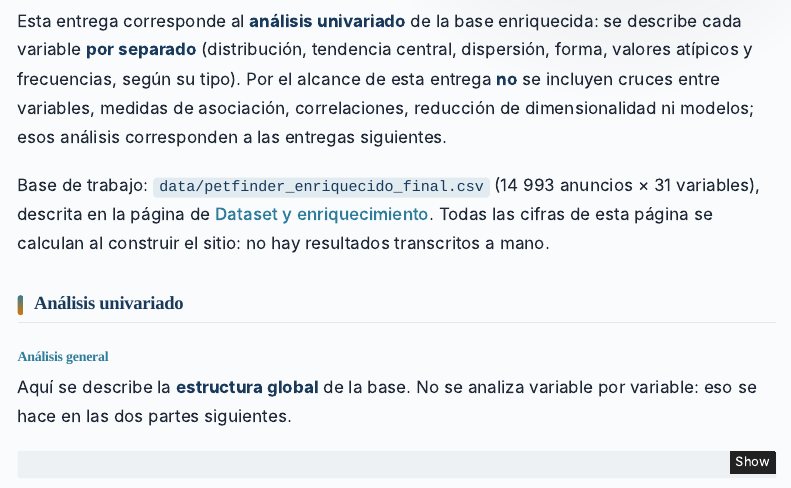
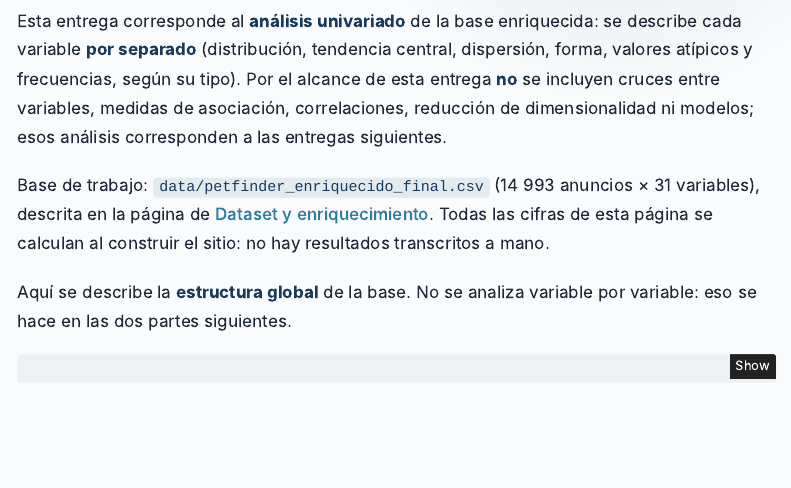
Before and after one commit to JaredMijail/EDM_PetFInder, a Quarto document (entregas/descripcion.qmd): the page in a window 1100 px wide, from 340 px down. Rendered offline with R 4.5, knitr and Pandoc in place of Quarto, with nearby package versions; some code elsewhere in the file could not run offline; menus at the side of the page are left out.

Commit message:
elimino seccion análisis univariado

```diff
--- a/entregas/descripcion.qmd
+++ b/entregas/descripcion.qmd
@@ -11,10 +11,6 @@ author: "Jared Mijail Ramírez Escalante · María Paula Silva Capera"
 Esta entrega corresponde al **análisis univariado** de la base enriquecida: se describe cada variable **por separado** (distribución, tendencia central, dispersión, forma, valores atípicos y frecuencias, según su tipo). Por el alcance de esta entrega **no** se incluyen cruces entre variables, medidas de asociación, correlaciones, reducción de dimensionalidad ni modelos; esos análisis corresponden a las entregas siguientes.
 
 Base de trabajo: `data/petfinder_enriquecido_final.csv` (14 993 anuncios × 31 variables), descrita en la página de [Dataset y enriquecimiento](dataset.qmd). Todas las cifras de esta página se calculan al construir el sitio: no hay resultados transcritos a mano.
-
-## Análisis univariado {#univariado}
-
-### Análisis general {#general}
 
 Aquí se describe la **estructura global** de la base. No se analiza variable por variable: eso se hace en las dos partes siguientes.
 
```
